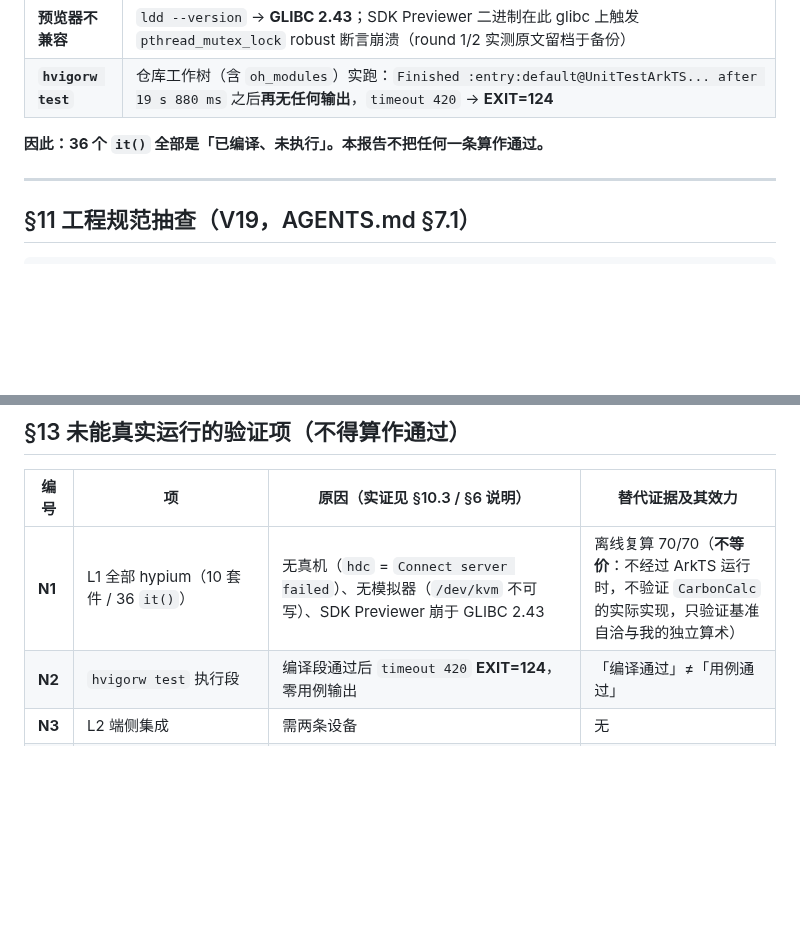
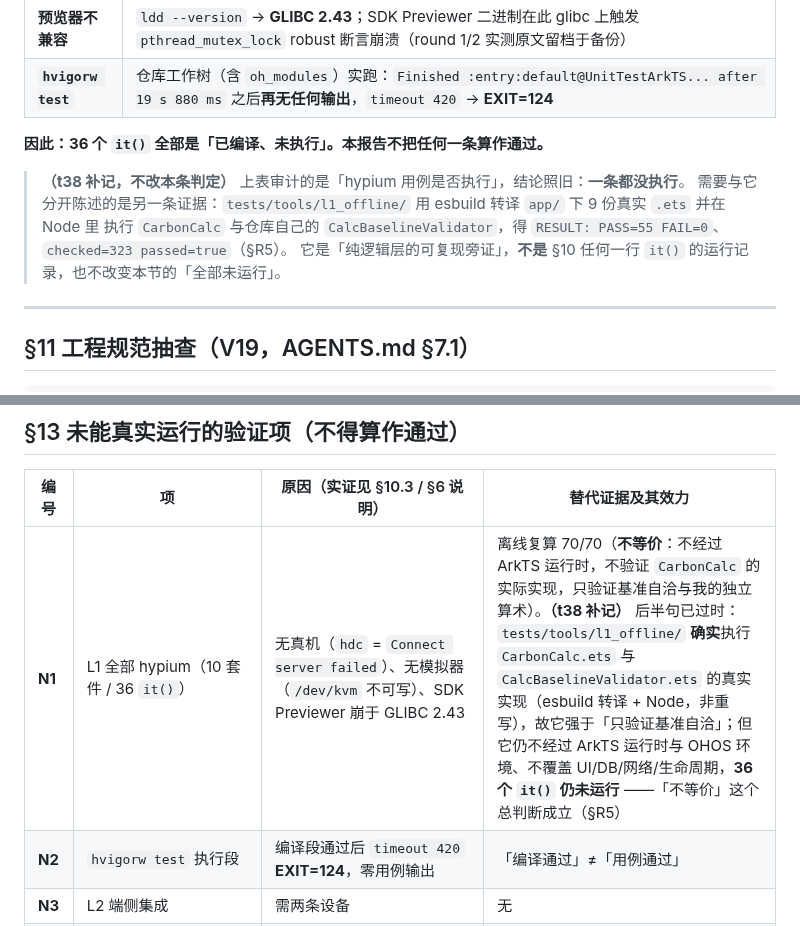
Before and after one commit to a3354547604-stack/CarbonBoo, a Markdown page: docs/VERIFICATION.md, 2 parts joined by grey strips. Rendered like a GitHub page; blank space fills up the shorter version.

```diff
--- a/docs/VERIFICATION.md
+++ b/docs/VERIFICATION.md
@@ -1263,6 +1263,11 @@ import = 10   调用 = 10   一一对应 = True   悬空调用 = 0
 
 **因此：36 个 `it()` 全部是「已编译、未执行」。本报告不把任何一条算作通过。**
 
+> **（t38 补记，不改本条判定）** 上表审计的是「hypium 用例是否执行」，结论照旧：**一条都没执行**。
+> 需要与它分开陈述的是另一条证据：`tests/tools/l1_offline/` 用 esbuild 转译 `app/` 下 9 份真实 `.ets` 并在 Node 里
+> 执行 `CarbonCalc` 与仓库自己的 `CalcBaselineValidator`，得 `RESULT: PASS=55 FAIL=0`、`checked=323 passed=true`（§R5）。
+> 它是「纯逻辑层的可复现旁证」，**不是** §10 任何一行 `it()` 的运行记录，也不改变本节的「全部未运行」。
+
 ---
 
 ## §11 工程规范抽查（V19，AGENTS.md §7.1）
@@ -1343,7 +1348,7 @@ t21 按验收要求把它们显式接入本页…业务路径上它们仍**不
 
 | 编号 | 项 | 原因（实证见 §10.3 / §6 说明） | 替代证据及其效力 |
 |---|---|---|---|
-| **N1** | L1 全部 hypium（10 套件 / 36 `it()`） | 无真机（`hdc` = `Connect server failed`）、无模拟器（`/dev/kvm` 不可写）、SDK Previewer 崩于 GLIBC 2.43 | 离线复算 70/70（**不等价**：不经过 ArkTS 运行时，不验证 `CarbonCalc` 的实际实现，只验证基准自洽与我的独立算术） |
+| **N1** | L1 全部 hypium（10 套件 / 36 `it()`） | 无真机（`hdc` = `Connect server failed`）、无模拟器（`/dev/kvm` 不可写）、SDK Previewer 崩于 GLIBC 2.43 | 离线复算 70/70（**不等价**：不经过 ArkTS 运行时，不验证 `CarbonCalc` 的实际实现，只验证基准自洽与我的独立算术）。**（t38 补记）** 后半句已过时：`tests/tools/l1_offline/` **确实**执行 `CarbonCalc.ets` 与 `CalcBaselineValidator.ets` 的真实实现（esbuild 转译 + Node，非重写），故它强于「只验证基准自洽」；但它仍不经过 ArkTS 运行时与 OHOS 环境、不覆盖 UI/DB/网络/生命周期，**36 个 `it()` 仍未运行** ——「不等价」这个总判断成立（§R5） |
 | **N2** | `hvigorw test` 执行段 | 编译段通过后 `timeout 420` **EXIT=124**，零用例输出 | 「编译通过」≠「用例通过」 |
 | **N3** | L2 端侧集成 | 需两条设备 | 无 |
 | **N4** | 部署脚本实跑（systemd/nginx/TLS/定时备份） | 本机无部署目标（`/opt/carbonboo/…` 不存在、nginx 未装） | round 2 的 `bash -n` / `systemd-analyze verify` / `migrate.sh --dry-run`（EXIT=0）与安全阀（EXIT=2）；**本轮未重跑（环境未变）** |
```
Also changed, not shown: other parts of docs/VERIFICATION.md (+23 -0 lines).
